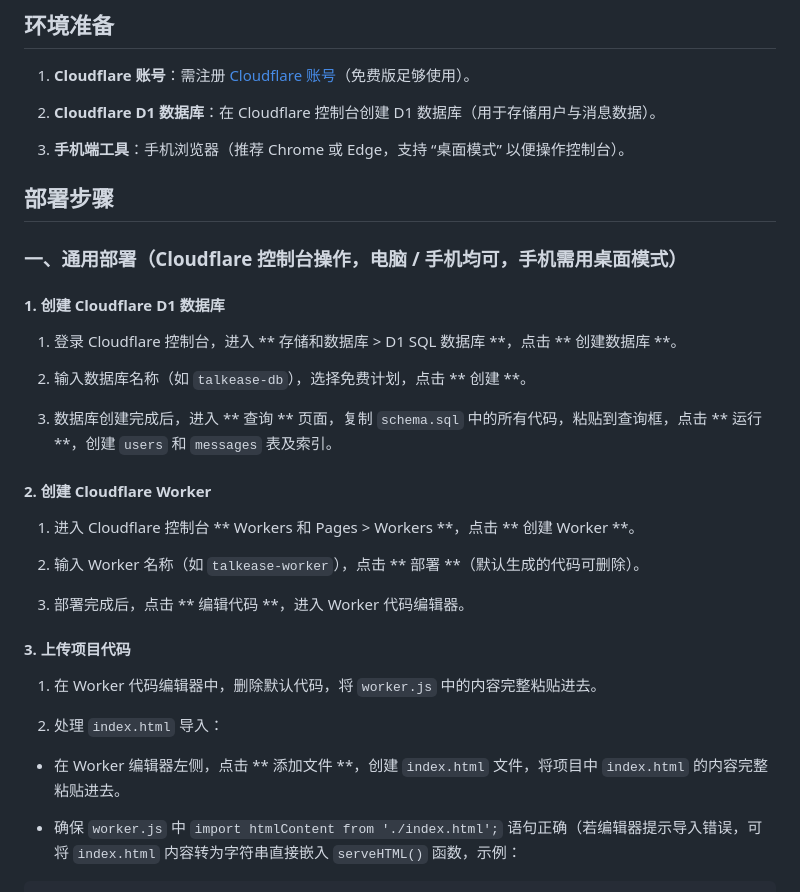
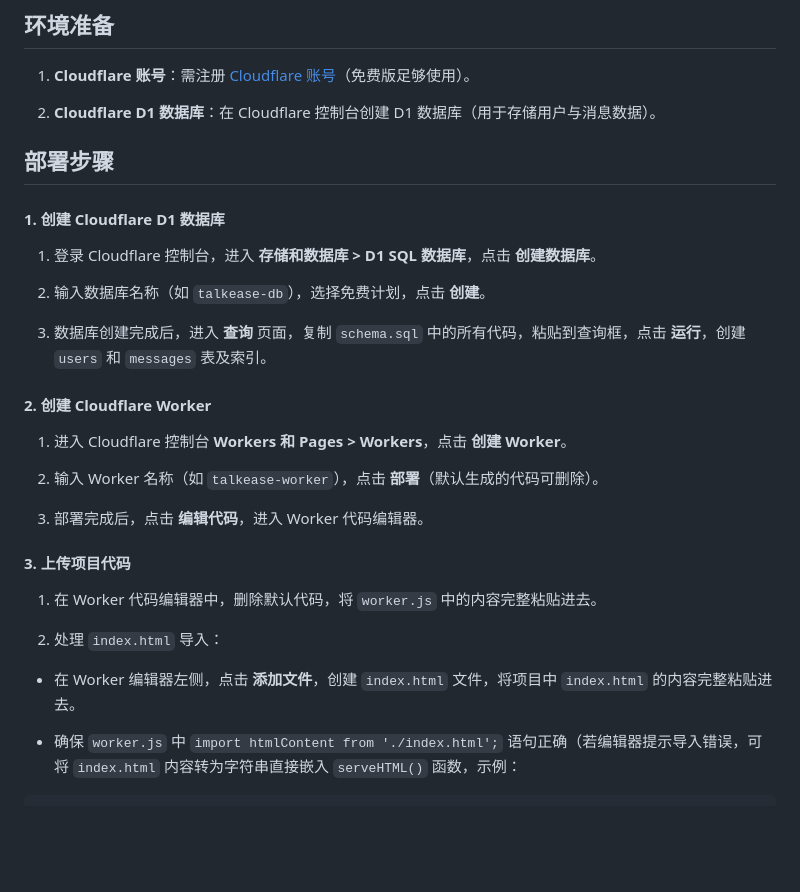
Before and after one commit to JASM1AM/TalkEase, a Markdown page: README.md, the part around the change printed below. Drawn GitHub-style; blank space fills up the shorter version.

```diff
--- a/README.md
+++ b/README.md
@@ -60,31 +64,27 @@ TalkEase/
 
 2. **Cloudflare D1 数据库**：在 Cloudflare 控制台创建 D1 数据库（用于存储用户与消息数据）。
 
-3. **手机端工具**：手机浏览器（推荐 Chrome 或 Edge，支持 “桌面模式” 以便操作控制台）。
-
 ## 部署步骤
-
-### 一、通用部署（Cloudflare 控制台操作，电脑 / 手机均可，手机需用桌面模式）
 
 #### 1. 创建 Cloudflare D1 数据库
 
 
 
-1. 登录 Cloudflare 控制台，进入 \*\* 存储和数据库 > D1 SQL 数据库 \*\*，点击 \*\* 创建数据库 \*\*。
+1. 登录 Cloudflare 控制台，进入 **存储和数据库 > D1 SQL 数据库**，点击 **创建数据库**。
 
-2. 输入数据库名称（如 `talkease-db`），选择免费计划，点击 \*\* 创建 \*\*。
+2. 输入数据库名称（如 `talkease-db`），选择免费计划，点击 **创建**。
 
-3. 数据库创建完成后，进入 \*\* 查询 \*\* 页面，复制 `schema.sql` 中的所有代码，粘贴到查询框，点击 \*\* 运行 \*\*，创建 `users` 和 `messages` 表及索引。
+3. 数据库创建完成后，进入 **查询** 页面，复制 `schema.sql` 中的所有代码，粘贴到查询框，点击 **运行**，创建 `users` 和 `messages` 表及索引。
 
 #### 2. 创建 Cloudflare Worker
 
 
 
-1. 进入 Cloudflare 控制台 \*\* Workers 和 Pages > Workers \*\*，点击 \*\* 创建 Worker \*\*。
+1. 进入 Cloudflare 控制台 **Workers 和 Pages > Workers**，点击 **创建 Worker**。
 
-2. 输入 Worker 名称（如 `talkease-worker`），点击 \*\* 部署 \*\*（默认生成的代码可删除）。
+2. 输入 Worker 名称（如 `talkease-worker`），点击 **部署**（默认生成的代码可删除）。
 
-3. 部署完成后，点击 \*\* 编辑代码 \*\*，进入 Worker 代码编辑器。
+3. 部署完成后，点击 **编辑代码**，进入 Worker 代码编辑器。
 
 #### 3. 上传项目代码
 
@@ -94,7 +94,7 @@ TalkEase/
 
 2. 处理 `index.html` 导入：
 
-* 在 Worker 编辑器左侧，点击 \*\* 添加文件 \*\*，创建 `index.html` 文件，将项目中 `index.html` 的内容完整粘贴进去。
+* 在 Worker 编辑器左侧，点击 **添加文件**，创建 `index.html` 文件，将项目中 `index.html` 的内容完整粘贴进去。
 
 * 确保 `worker.js` 中 `import htmlContent from './index.html';` 语句正确（若编辑器提示导入错误，可将 `index.html` 内容转为字符串直接嵌入 `serveHTML()` 函数，示例：
 
```
Also changed, not shown: other parts of README.md (+20 -21 lines).
